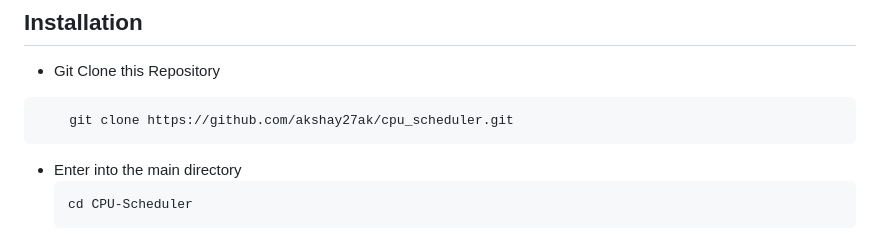
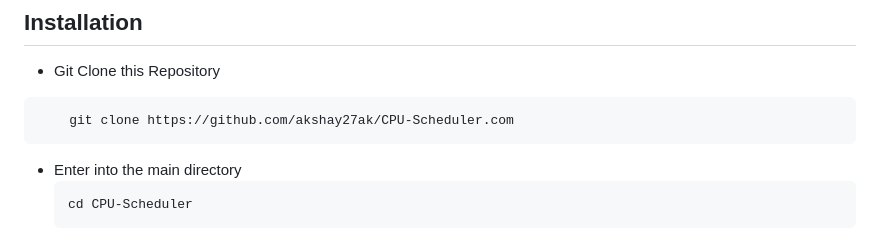
Before and after one commit to akshay27ak/cpu-scheduler, a Markdown page: README.md, the part around the change. GitHub-like rendering.

````diff
--- a/README.md
+++ b/README.md
@@ -21,7 +21,7 @@ The auto_schedule function dynamically selects the most suitable scheduling algo
 
 * Git Clone this Repository
 ```bash
-    git clone https://github.com/akshay27ak/cpu_scheduler.git
+    git clone https://github.com/akshay27ak/CPU-Scheduler.com
 ```
 * Enter into the main directory
   ```bash
````
